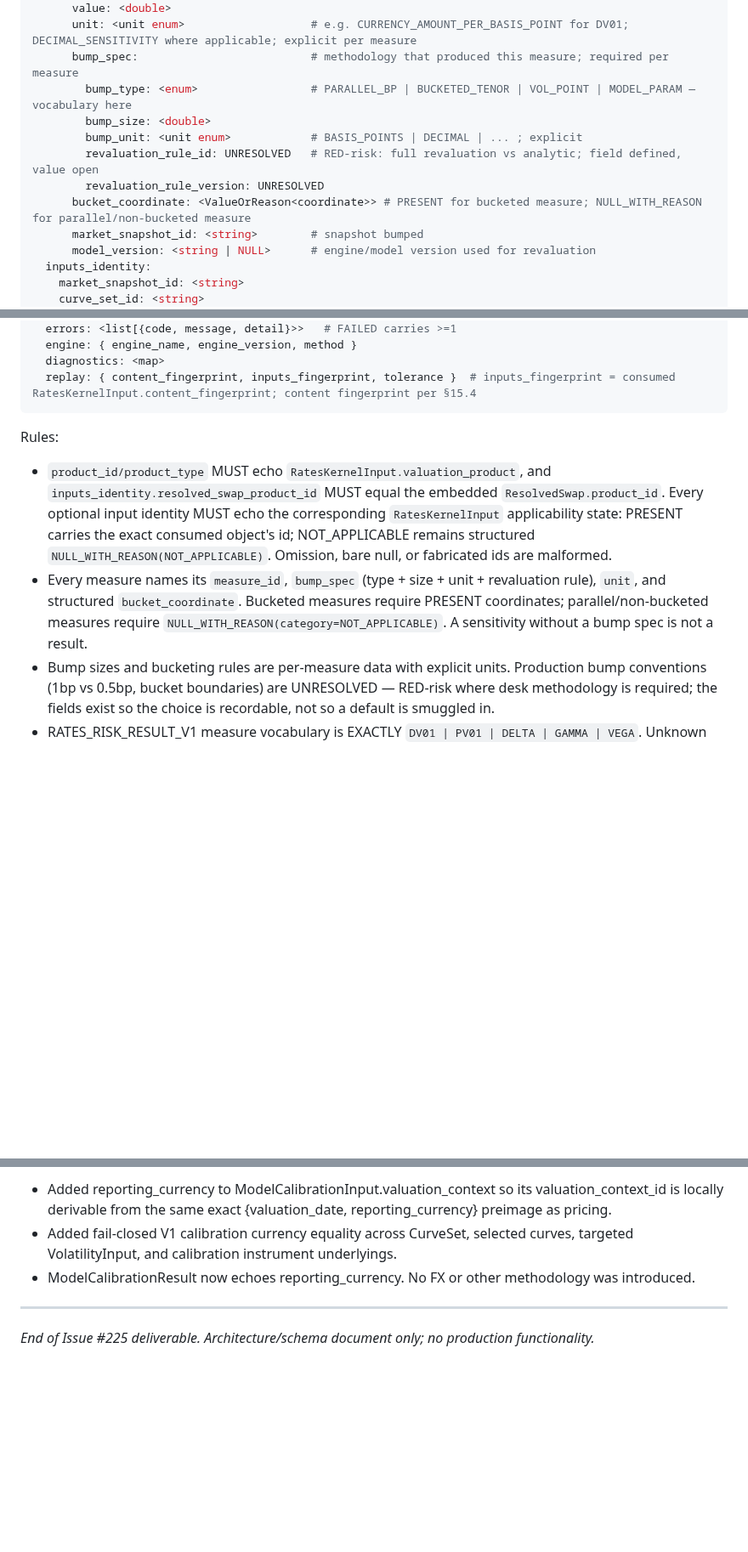
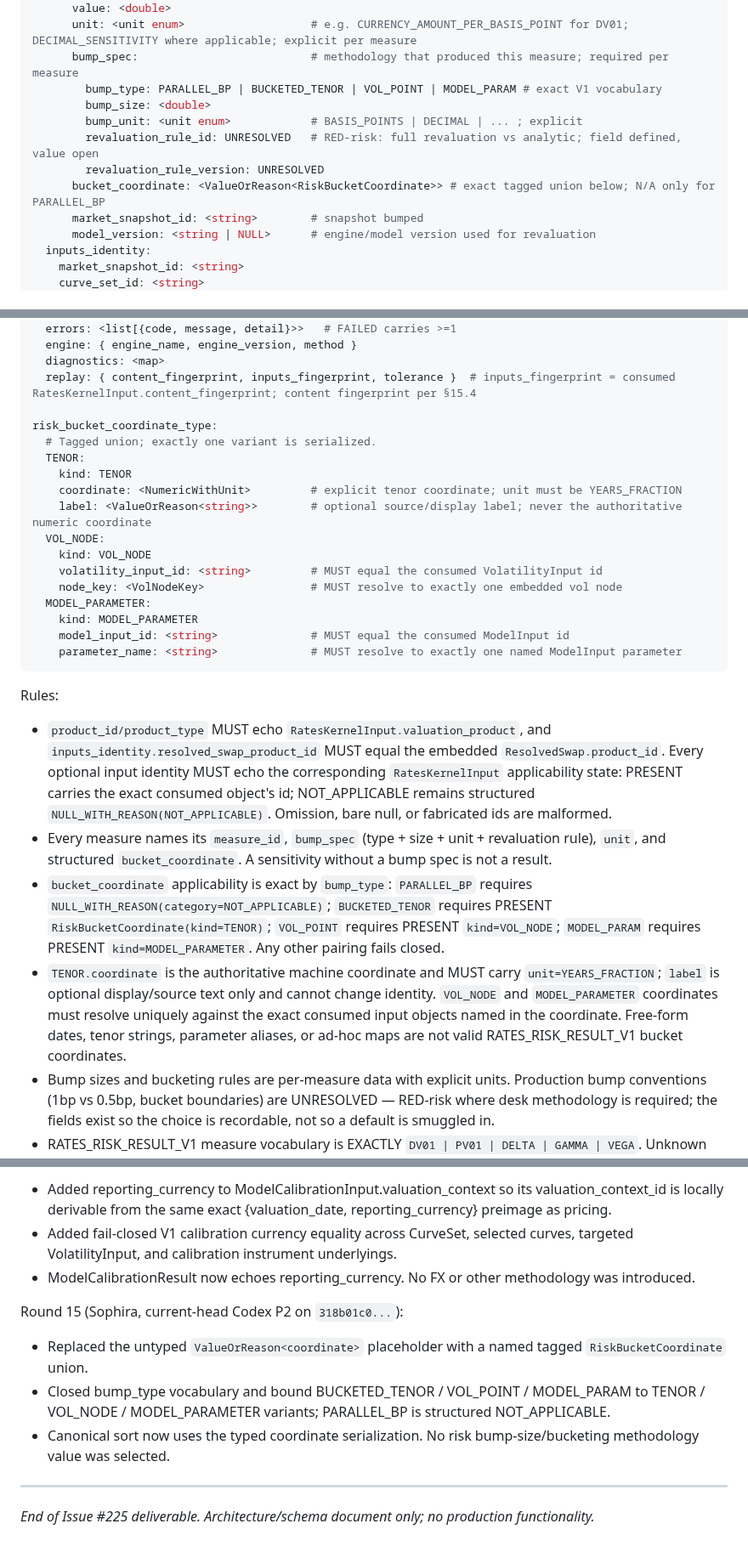
Before and after one commit to eddy121384-ui/Shiori-Pricing-Lab, a Markdown page: docs/33_rates_market_model_result_contracts_225.md, 3 parts joined by grey strips. Shown at 85% size. Drawn GitHub-style; blank space fills up the shorter version.

Commit message:
docs: type #225 risk bucket coordinates deterministically

````diff
--- a/docs/33_rates_market_model_result_contracts_225.md
+++ b/docs/33_rates_market_model_result_contracts_225.md
@@ -975,12 +975,12 @@ rates_risk_result:
       value: <double>
       unit: <unit enum>                   # e.g. CURRENCY_AMOUNT_PER_BASIS_POINT for DV01; DECIMAL_SENSITIVITY where applicable; explicit per measure
       bump_spec:                          # methodology that produced this measure; required per measure
-        bump_type: <enum>                 # PARALLEL_BP | BUCKETED_TENOR | VOL_POINT | MODEL_PARAM — vocabulary here
+        bump_type: PARALLEL_BP | BUCKETED_TENOR | VOL_POINT | MODEL_PARAM # exact V1 vocabulary
         bump_size: <double>
         bump_unit: <unit enum>            # BASIS_POINTS | DECIMAL | ... ; explicit
         revaluation_rule_id: UNRESOLVED   # RED-risk: full revaluation vs analytic; field defined, value open
         revaluation_rule_version: UNRESOLVED
-      bucket_coordinate: <ValueOrReason<coordinate>> # PRESENT for bucketed measure; NULL_WITH_REASON for parallel/non-bucketed measure
+      bucket_coordinate: <ValueOrReason<RiskBucketCoordinate>> # exact tagged union below; N/A only for PARALLEL_BP
       market_snapshot_id: <string>        # snapshot bumped
       model_version: <string | NULL>      # engine/model version used for revaluation
   inputs_identity:
@@ -1002,12 +1002,29 @@ rates_risk_result:
   engine: { engine_name, engine_version, method }
   diagnostics: <map>
   replay: { content_fingerprint, inputs_fingerprint, tolerance }  # inputs_fingerprint = consumed RatesKernelInput.content_fingerprint; content fingerprint per §15.4
+
+risk_bucket_coordinate_type:
+  # Tagged union; exactly one variant is serialized.
+  TENOR:
+    kind: TENOR
+    coordinate: <NumericWithUnit>         # explicit tenor coordinate; unit must be YEARS_FRACTION
+    label: <ValueOrReason<string>>        # optional source/display label; never the authoritative numeric coordinate
+  VOL_NODE:
+    kind: VOL_NODE
+    volatility_input_id: <string>         # MUST equal the consumed VolatilityInput id
+    node_key: <VolNodeKey>                # MUST resolve to exactly one embedded vol node
+  MODEL_PARAMETER:
+    kind: MODEL_PARAMETER
+    model_input_id: <string>              # MUST equal the consumed ModelInput id
+    parameter_name: <string>              # MUST resolve to exactly one named ModelInput parameter
 ```
 
 Rules:
 
 - `product_id/product_type` MUST echo `RatesKernelInput.valuation_product`, and `inputs_identity.resolved_swap_product_id` MUST equal the embedded `ResolvedSwap.product_id`. Every optional input identity MUST echo the corresponding `RatesKernelInput` applicability state: PRESENT carries the exact consumed object's id; NOT_APPLICABLE remains structured `NULL_WITH_REASON(NOT_APPLICABLE)`. Omission, bare null, or fabricated ids are malformed.
-- Every measure names its `measure_id`, `bump_spec` (type + size + unit + revaluation rule), `unit`, and structured `bucket_coordinate`. Bucketed measures require PRESENT coordinates; parallel/non-bucketed measures require `NULL_WITH_REASON(category=NOT_APPLICABLE)`. A sensitivity without a bump spec is not a result.
+- Every measure names its `measure_id`, `bump_spec` (type + size + unit + revaluation rule), `unit`, and structured `bucket_coordinate`. A sensitivity without a bump spec is not a result.
+- `bucket_coordinate` applicability is exact by `bump_type`: `PARALLEL_BP` requires `NULL_WITH_REASON(category=NOT_APPLICABLE)`; `BUCKETED_TENOR` requires PRESENT `RiskBucketCoordinate(kind=TENOR)`; `VOL_POINT` requires PRESENT `kind=VOL_NODE`; `MODEL_PARAM` requires PRESENT `kind=MODEL_PARAMETER`. Any other pairing fails closed.
+- `TENOR.coordinate` is the authoritative machine coordinate and MUST carry `unit=YEARS_FRACTION`; `label` is optional display/source text only and cannot change identity. `VOL_NODE` and `MODEL_PARAMETER` coordinates must resolve uniquely against the exact consumed input objects named in the coordinate. Free-form dates, tenor strings, parameter aliases, or ad-hoc maps are not valid RATES_RISK_RESULT_V1 bucket coordinates.
 - Bump sizes and bucketing rules are per-measure data with explicit units. Production bump conventions (1bp vs 0.5bp, bucket boundaries) are UNRESOLVED — RED-risk where desk methodology is required; the fields exist so the choice is recordable, not so a default is smuggled in.
 - RATES_RISK_RESULT_V1 measure vocabulary is EXACTLY `DV01 | PV01 | DELTA | GAMMA | VEGA`. Unknown identifiers (including RHO, CS01, or product-specific aliases) fail closed; adding a measure requires a future schema-version vocabulary extension, not free text. #229 consumes only DV01 scope; defining the other tokens does not approve their production methodology.
 
@@ -1495,6 +1514,12 @@ Round 14 (Sophira, final Codex single P2 on `c4e2802f...`):
 - Added fail-closed V1 calibration currency equality across CurveSet, selected curves, targeted VolatilityInput, and calibration instrument underlyings.
 - ModelCalibrationResult now echoes reporting_currency. No FX or other methodology was introduced.
 
+Round 15 (Sophira, current-head Codex P2 on `318b01c0...`):
+
+- Replaced the untyped `ValueOrReason<coordinate>` placeholder with a named tagged `RiskBucketCoordinate` union.
+- Closed bump_type vocabulary and bound BUCKETED_TENOR / VOL_POINT / MODEL_PARAM to TENOR / VOL_NODE / MODEL_PARAMETER variants; PARALLEL_BP is structured NOT_APPLICABLE.
+- Canonical sort now uses the typed coordinate serialization. No risk bump-size/bucketing methodology value was selected.
+
 ---
 
 *End of Issue #225 deliverable. Architecture/schema document only; no production functionality.*
````
Also changed, not shown: other parts of docs/33_rates_market_model_result_contracts_225.md (+3 -1 lines).
